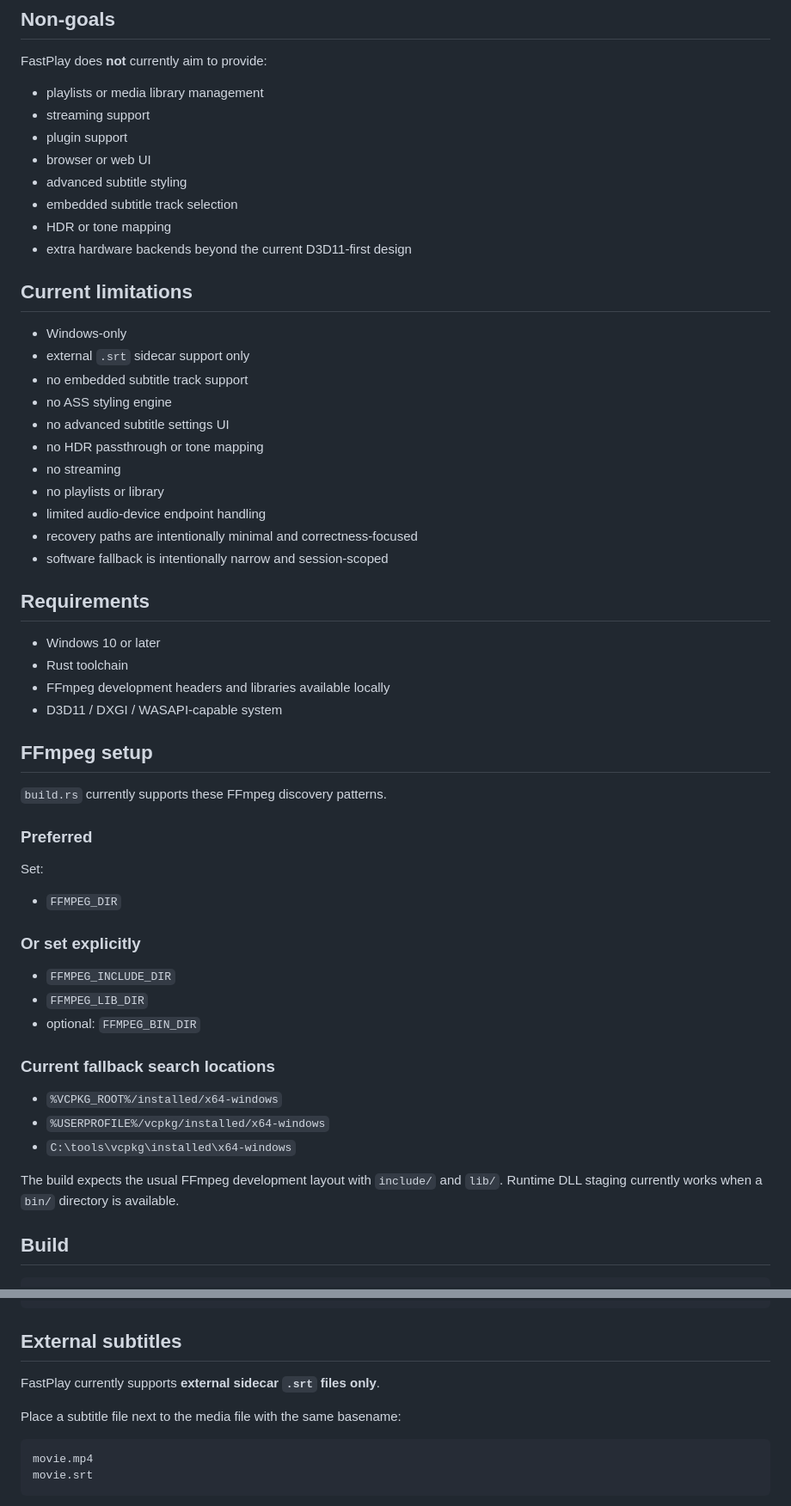
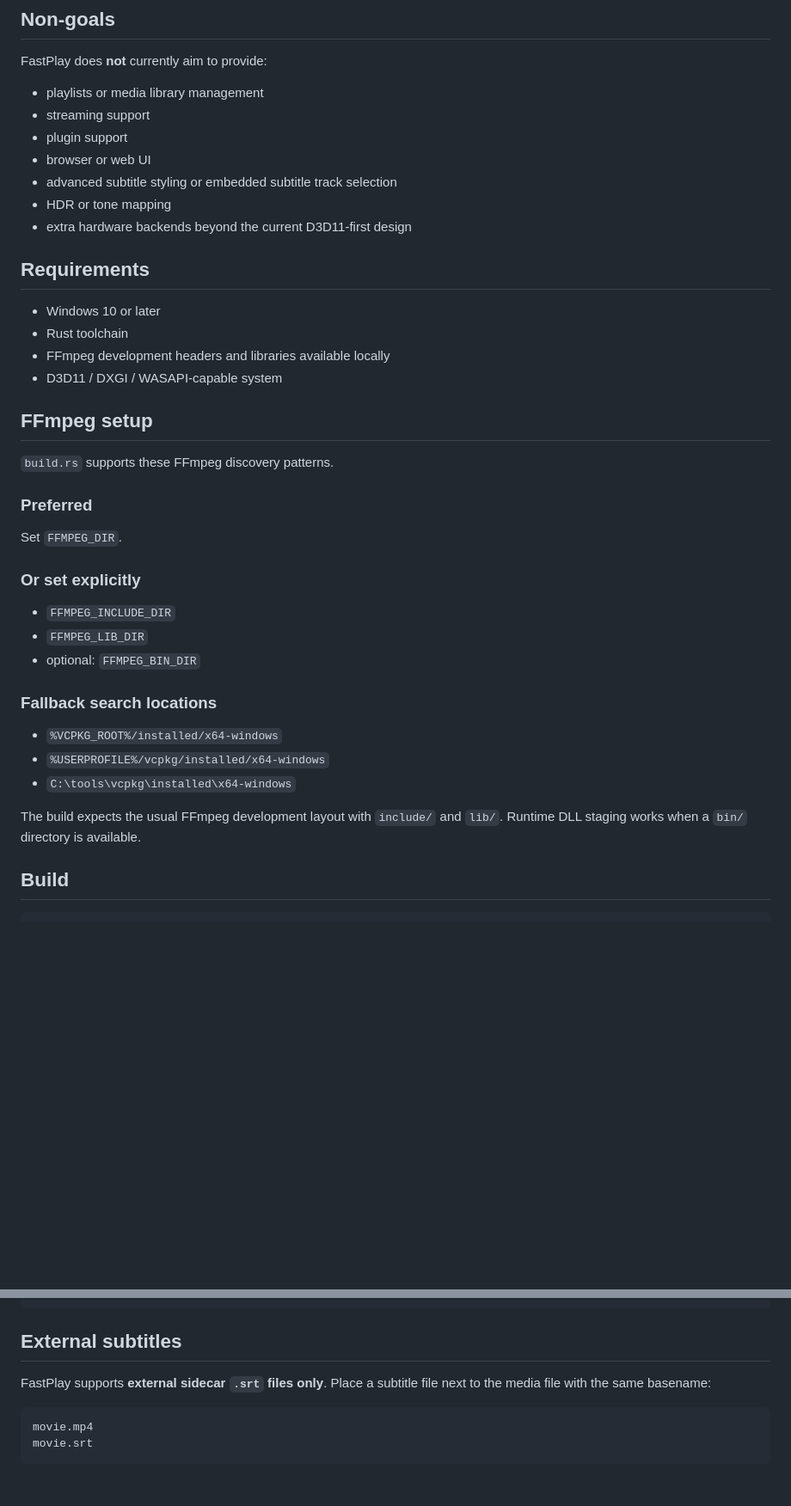
Before and after one commit to CalvinSturm/FastPlay, a Markdown page: README.md, 2 parts joined by grey strips. Shown at 86% size. Drawn GitHub-style; blank space fills up the shorter version.

Commit message:
Rewrite README: tighter structure, cut redundancy, controls first

````diff
--- a/README.md
+++ b/README.md
@@ -95,24 +81,9 @@ FastPlay does **not** currently aim to provide:
 - streaming support
 - plugin support
 - browser or web UI
-- advanced subtitle styling
-- embedded subtitle track selection
+- advanced subtitle styling or embedded subtitle track selection
 - HDR or tone mapping
 - extra hardware backends beyond the current D3D11-first design
-
-## Current limitations
-
-- Windows-only
-- external `.srt` sidecar support only
-- no embedded subtitle track support
-- no ASS styling engine
-- no advanced subtitle settings UI
-- no HDR passthrough or tone mapping
-- no streaming
-- no playlists or library
-- limited audio-device endpoint handling
-- recovery paths are intentionally minimal and correctness-focused
-- software fallback is intentionally narrow and session-scoped
 
 ## Requirements
 
@@ -123,12 +94,11 @@ FastPlay does **not** currently aim to provide:
 
 ## FFmpeg setup
 
-`build.rs` currently supports these FFmpeg discovery patterns.
+`build.rs` supports these FFmpeg discovery patterns.
 
 ### Preferred
-Set:
 
-- `FFMPEG_DIR`
+Set `FFMPEG_DIR`.
 
 ### Or set explicitly
 
@@ -136,13 +106,13 @@ Set:
 - `FFMPEG_LIB_DIR`
 - optional: `FFMPEG_BIN_DIR`
 
-### Current fallback search locations
+### Fallback search locations
 
 - `%VCPKG_ROOT%/installed/x64-windows`
 - `%USERPROFILE%/vcpkg/installed/x64-windows`
 - `C:\tools\vcpkg\installed\x64-windows`
 
-The build expects the usual FFmpeg development layout with `include/` and `lib/`. Runtime DLL staging currently works when a `bin/` directory is available.
+The build expects the usual FFmpeg development layout with `include/` and `lib/`. Runtime DLL staging works when a `bin/` directory is available.
 
 ## Build
 
@@ -168,9 +138,7 @@ cargo run --release -- --force-sw <path-to-media>
 
 ## External subtitles
 
-FastPlay currently supports **external sidecar `.srt` files only**.
-
-Place a subtitle file next to the media file with the same basename:
+FastPlay supports **external sidecar `.srt` files only**. Place a subtitle file next to the media file with the same basename:
 
 ```text
 movie.mp4
````
Also changed, not shown: other parts of README.md (+21 -46 lines).
